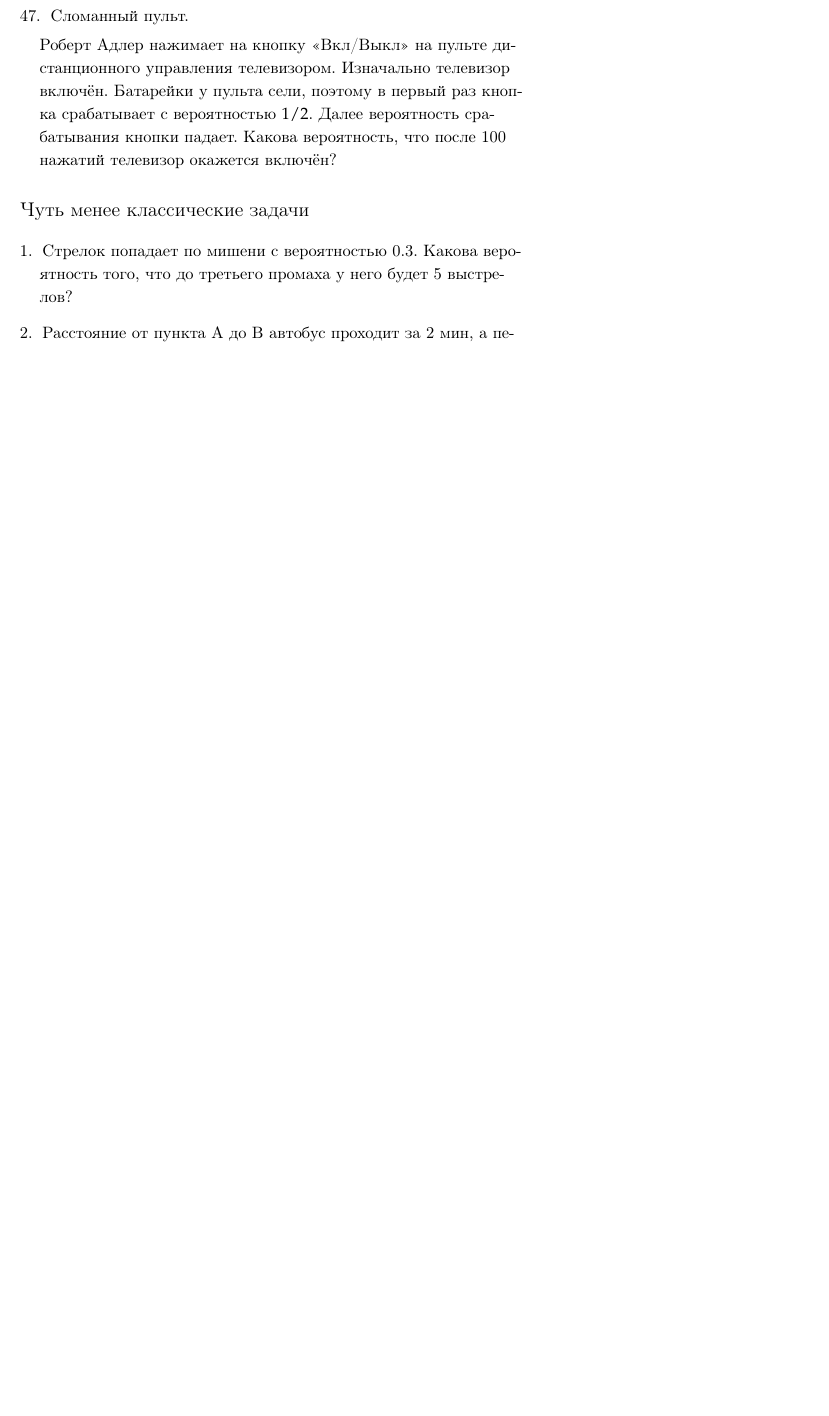
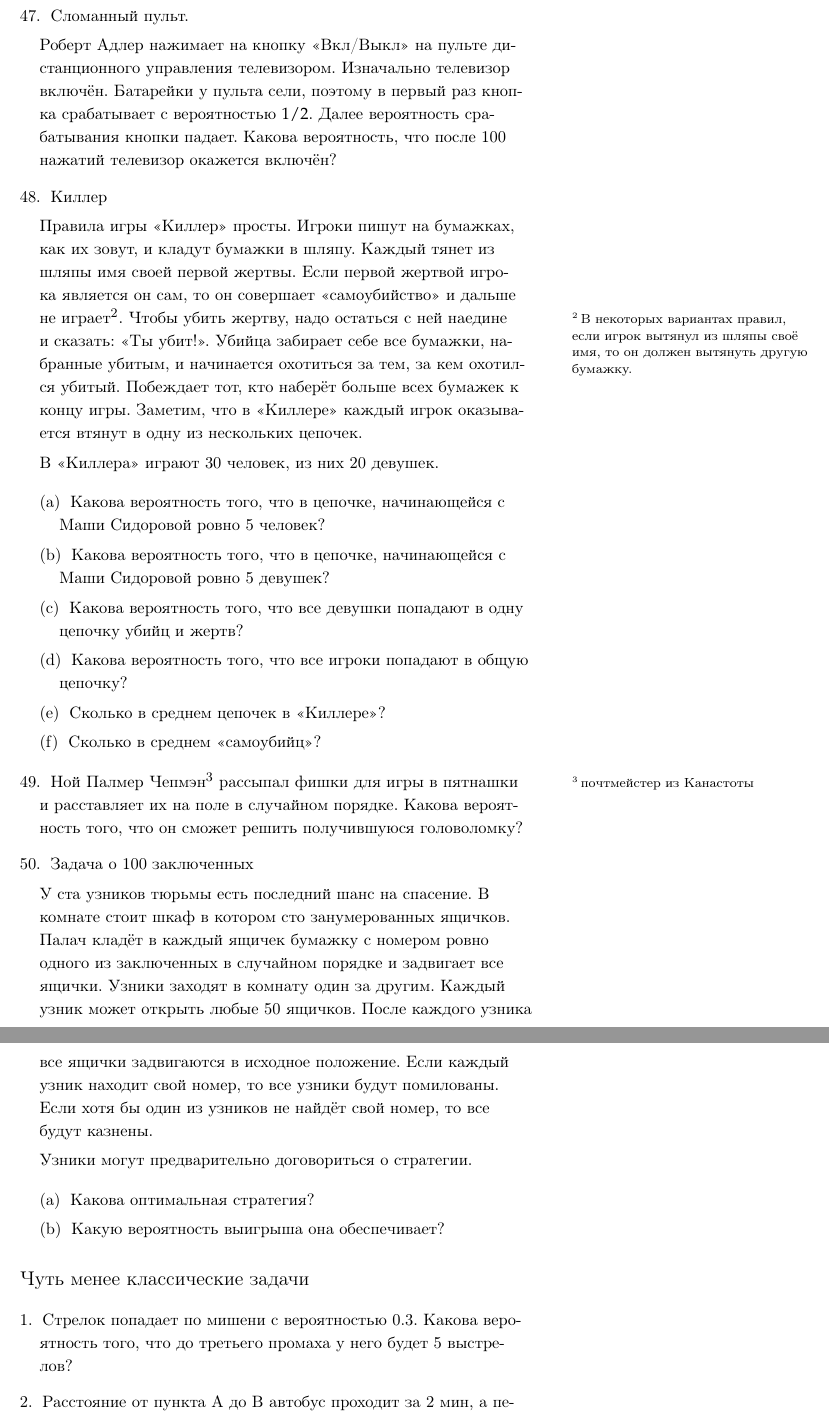
Before and after one commit to bdemeshev/probability_dna, a LaTeX document (probability_dna.tex): part of page 16 of 17 before the commit and two parts of pages 16 and 17 of 18 after it, the two joined at a grey line, cut so that both start at the same text, the shorter picture padded with empty space. Compiled offline with pdfLaTeX.

Commit message:
killer, 15-game, 100 prisoners

```diff
--- a/probability_dna.tex
+++ b/probability_dna.tex
@@ -67,6 +67,13 @@
   url={http://new.math.msu.su/department/probab/olimpia/olimpia.htm}
 }
 
+
+@misc{randompermutations,
+  title={Свойства случайных перестановок},
+  url={https://en.wikipedia.org/wiki/Random_permutation_statistics}
+}
+
+
 @book{blom1994problems,
   title={Problems and Snapshots from the World of Probability},
   author={Blom, Gunnar},
@@ -626,6 +633,47 @@ $\E(N)=e$.
 Можно попробовать посчитать вероятности для нескольких первых нажатий и догадаться до ответа $1/2$.
 \end{solution}
 
+\item Киллер
+
+Правила игры «Киллер» просты. Игроки пишут на бумажках, как их зовут, и кладут бумажки в шляпу. Каждый тянет из шляпы имя своей первой жертвы. Если первой жертвой игрока является он сам, то он совершает «самоубийство» и дальше не играет\footnote{В некоторых вариантах правил, если игрок вытянул из шляпы своё имя, то он должен вытянуть другую бумажку.}. Чтобы убить жертву, надо остаться с ней наедине и сказать: «Ты убит!». Убийца забирает себе все бумажки, набранные убитым, и начинается охотиться за тем, за кем охотился убитый.  Побеждает тот, кто наберёт больше всех бумажек к концу игры. Заметим, что в «Киллере» каждый игрок оказывается втянут в одну из нескольких цепочек.
+
+В «Киллера» играют 30 человек, из них 20 девушек.
+
+\begin{enumerate}
+\item Какова вероятность того, что в цепочке, начинающейся с Маши Сидоровой ровно 5 человек?
+\item Какова вероятность того, что в цепочке, начинающейся с Маши Сидоровой ровно 5 девушек?
+\item Какова вероятность того, что все девушки попадают в одну цепочку убийц и жертв?
+\item Какова вероятность того, что все игроки попадают в общую цепочку?
+\item Сколько в среднем цепочек в «Киллере»?
+\item Сколько в среднем «самоубийц»?
+\end{enumerate}
+
+\begin{solution}
+
+\end{solution}
+
+\item  Ной Палмер Чепмэн\footnote{почтмейстер из Канастоты} рассыпал фишки для игры в пятнашки и расставляет их на поле в случайном порядке. Какова вероятность того, что он сможет решить получившуюся головоломку?
+
+\begin{solution}
+$1/2$
+\end{solution}
+
+\item Задача о 100 заключенных
+
+У ста узников тюрьмы есть последний шанс на спасение. В комнате стоит шкаф в котором сто занумерованных ящичков. Палач кладёт в каждый ящичек бумажку с номером ровно одного из заключенных в случайном порядке и задвигает все ящички. Узники заходят в комнату один за другим. Каждый узник может открыть любые 50 ящичков. После каждого узника все ящички задвигаются в исходное положение. Если каждый узник находит свой номер, то все узники будут помилованы. Если хотя бы один из узников не найдёт свой номер, то все будут казнены.
+
+Узники могут предварительно договориться о стратегии.
+
+\begin{enumerate}
+\item Какова оптимальная стратегия?
+\item Какую вероятность выигрыша она обеспечивает?
+\end{enumerate}
+
+\begin{solution}
+Открыть ящичек со своим номером, далее открывать ящички с номером, написанным на вытащенной бумажке. Вероятность выигрыша, $1-(H_{100}-H_{50}) \approx 0.31$, где $H_n$ --- гармоническое число, $H_n=1+\frac{1}{2} + \frac{1}{3} + \ldots + \frac{1}{n}$.
+\end{solution}
+
+
 
 \end{enumerate}
 
```
Also changed, not shown: probability_dna.pdf, probability_dna.tex (4 more changed lines).
